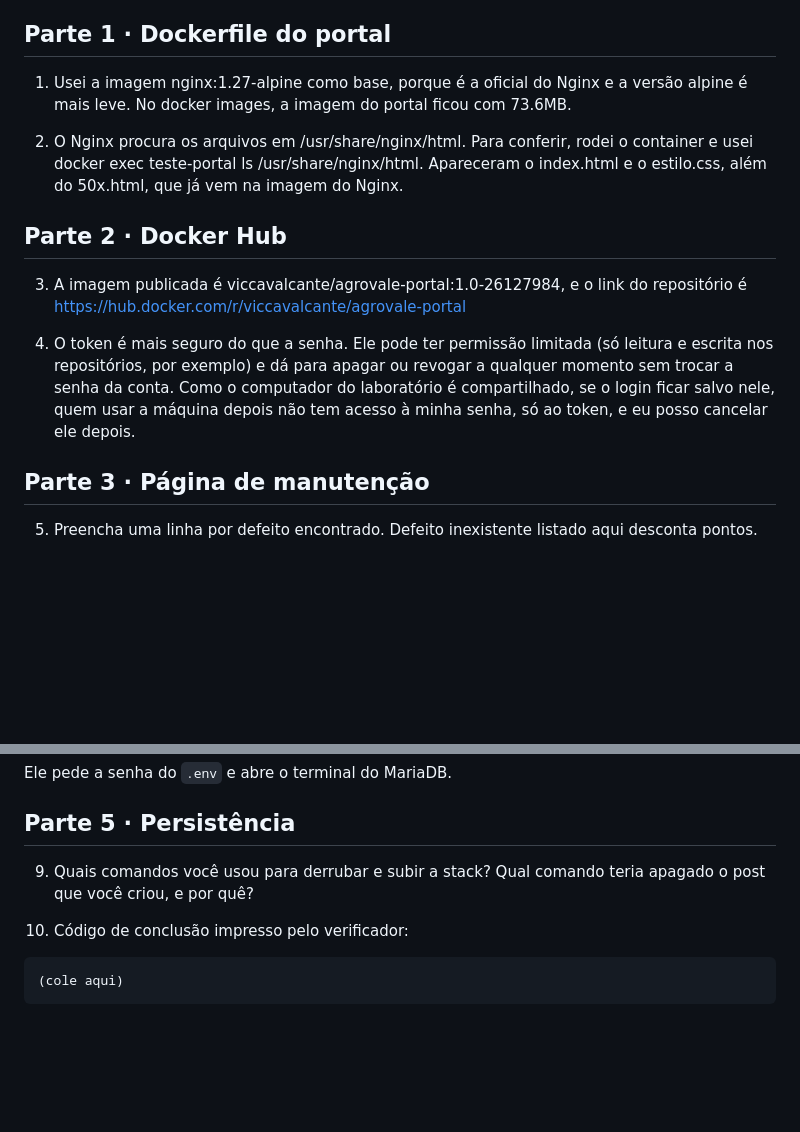
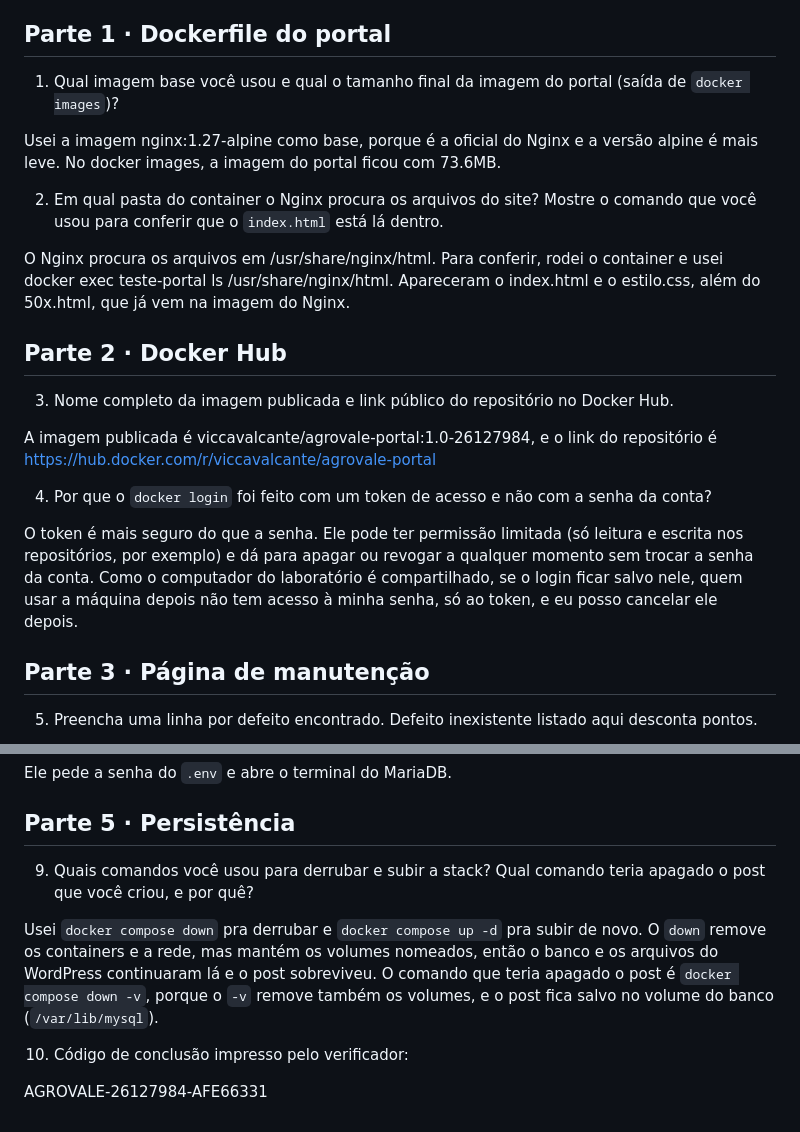
Before and after one commit to vic-cavalcant3/avaliacao-docker-26127984, a Markdown page: respostas.md, 2 parts joined by grey strips. Rendered like a GitHub page; blank space fills up the shorter version.

Commit message:
docs: respostas da avaliação

````diff
--- a/respostas.md
+++ b/respostas.md
@@ -10,16 +10,26 @@ do que texto longo copiado. Resposta que contradiz o seu próprio Dockerfile ou
 
 ## Parte 1 · Dockerfile do portal
 
-1. Usei a imagem nginx:1.27-alpine como base, porque é a oficial do Nginx e a versão alpine é mais leve. No docker images, a imagem do portal ficou com 73.6MB.
+1. Qual imagem base você usou e qual o tamanho final da imagem do portal (saída de `docker images`)?
 
-2. O Nginx procura os arquivos em /usr/share/nginx/html. Para conferir, rodei o container e usei docker exec teste-portal ls /usr/share/nginx/html. Apareceram o index.html e o estilo.css, além do 50x.html, que já vem na imagem do Nginx.
+
+ Usei a imagem nginx:1.27-alpine como base, porque é a oficial do Nginx e a versão alpine é mais leve. No docker images, a imagem do portal ficou com 73.6MB.
+
+2. Em qual pasta do container o Nginx procura os arquivos do site? Mostre o comando que você usou para conferir que o `index.html` está lá dentro.
+
+
+O Nginx procura os arquivos em /usr/share/nginx/html. Para conferir, rodei o container e usei docker exec teste-portal ls /usr/share/nginx/html. Apareceram o index.html e o estilo.css, além do 50x.html, que já vem na imagem do Nginx.
 
 
 ## Parte 2 · Docker Hub
 
-3. A imagem publicada é viccavalcante/agrovale-portal:1.0-26127984, e o link do repositório é https://hub.docker.com/r/viccavalcante/agrovale-portal
+3. Nome completo da imagem publicada e link público do repositório no Docker Hub.
 
-4. O token é mais seguro do que a senha. Ele pode ter permissão limitada (só leitura e escrita nos repositórios, por exemplo) e dá para apagar ou revogar a qualquer momento sem trocar a senha da conta. Como o computador do laboratório é compartilhado, se o login ficar salvo nele, quem usar a máquina depois não tem acesso à minha senha, só ao token, e eu posso cancelar ele depois.
+ A imagem publicada é viccavalcante/agrovale-portal:1.0-26127984, e o link do repositório é https://hub.docker.com/r/viccavalcante/agrovale-portal
+
+4. Por que o `docker login` foi feito com um token de acesso e não com a senha da conta?
+
+O token é mais seguro do que a senha. Ele pode ter permissão limitada (só leitura e escrita nos repositórios, por exemplo) e dá para apagar ou revogar a qualquer momento sem trocar a senha da conta. Como o computador do laboratório é compartilhado, se o login ficar salvo nele, quem usar a máquina depois não tem acesso à minha senha, só ao token, e eu posso cancelar ele depois.
 
 ## Parte 3 · Página de manutenção
 
@@ -53,11 +63,10 @@ Ele pede a senha do `.env` e abre o terminal do MariaDB.
 
 ## Parte 5 · Persistência
 
-9. Quais comandos você usou para derrubar e subir a stack? Qual comando teria apagado o post que você criou,
-   e por quê?
+9. Quais comandos você usou para derrubar e subir a stack? Qual comando teria apagado o post que você criou, e por quê?
+
+Usei `docker compose down` pra derrubar e `docker compose up -d` pra subir de novo. O `down` remove os containers e a rede, mas mantém os volumes nomeados, então o banco e os arquivos do WordPress continuaram lá e o post sobreviveu. O comando que teria apagado o post é `docker compose down -v`, porque o `-v` remove também os volumes, e o post fica salvo no volume do banco (`/var/lib/mysql`).
 
 10. Código de conclusão impresso pelo verificador:
 
-```
-(cole aqui)
-```
+AGROVALE-26127984-AFE66331
````
